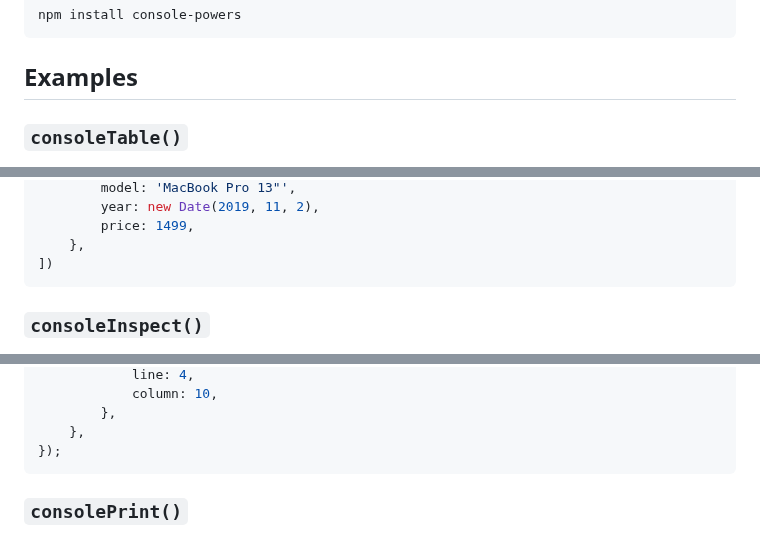
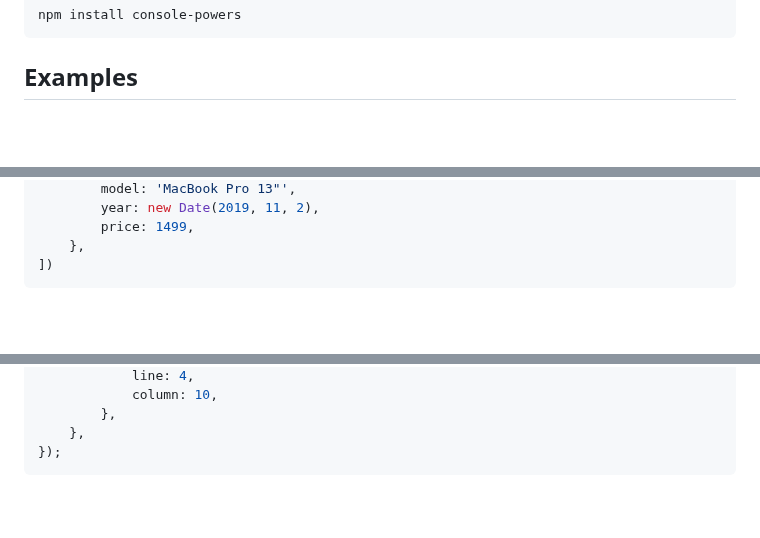
Before and after one commit to astoilkov/console-powers, a Markdown page: README.md, 3 parts joined by grey strips. GitHub-like rendering; blank space fills up the shorter version.

Commit message:
✏️ no need for those headers

````diff
--- a/README.md
+++ b/README.md
@@ -22,8 +22,6 @@ npm install console-powers
 ```
 
 ## Examples
-
-### `consoleTable()`
 
 <picture>
     <source media="(prefers-color-scheme: dark)" srcset="/img/light/table.png">
@@ -51,8 +49,6 @@ consoleTable([
 ])
 ```
 
-### `consoleInspect()`
-
 <picture>
   <source media="(prefers-color-scheme: dark)" srcset="/img/light/inspect.png">
   <source media="(prefers-color-scheme: light)" srcset="/img/dark/inspect.png">
@@ -78,8 +74,6 @@ consoleInspect({
     },
 });
 ```
-
-### `consolePrint()`
 
 <picture>
   <source media="(prefers-color-scheme: dark)" srcset="/img/light/print.png">
````
